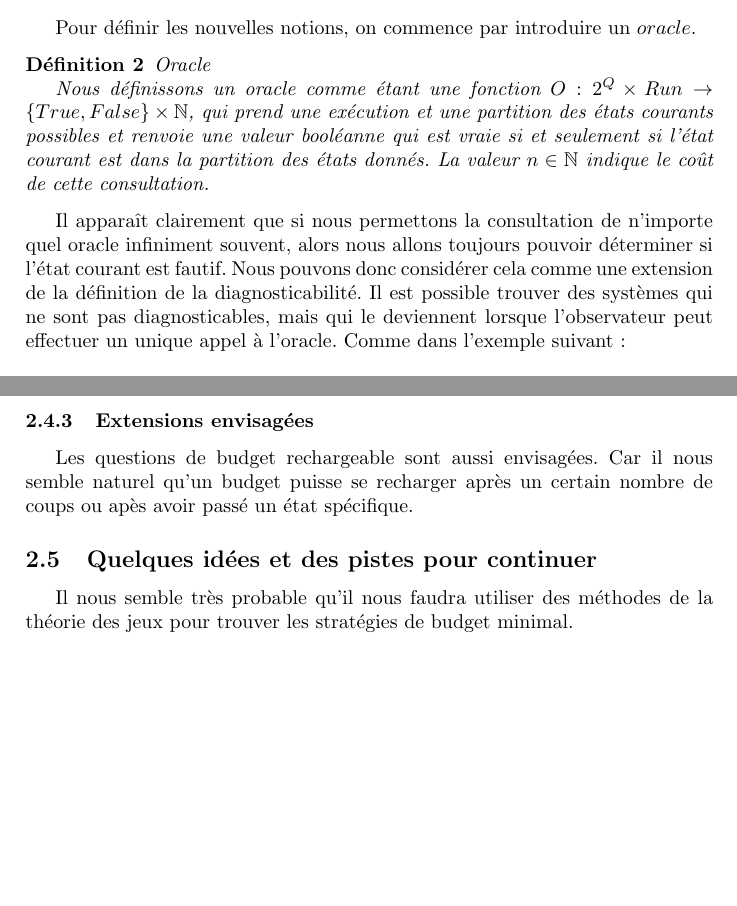
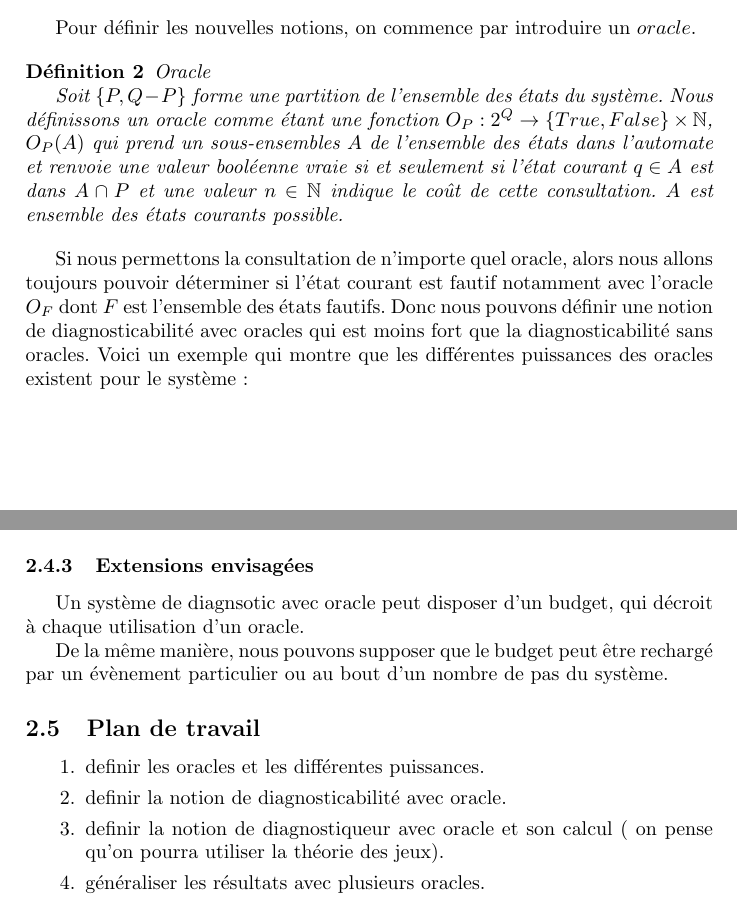
Before and after one commit to xavierm02/Projet-M1, a LaTeX document (plan/plan.tex): two parts of pages 2 and 4 of 4, joined at a grey line, cut so that both start at the same text, the shorter picture padded with empty space. Compiled offline with pdfLaTeX.

Commit message:
correction in the second part

```diff
--- a/plan/plan.tex
+++ b/plan/plan.tex
@@ -65,11 +65,11 @@ Pour d\'efinir les nouvelles notions, on commence par introduire un $oracle$.
 
 \begin{mydef}{Oracle}
 
-  Nous d\'efinissons un oracle comme \'etant une fonction $O: 2^Q\times Run \to \{True, False\} \times \mathbb{N}$, qui prend une ex\'ecution et une partition des \'etats courants possibles et renvoie une valeur bool\'eanne qui est vraie si et seulement si l'\'etat courant est dans la partition des \'etats donn\'es. La valeur $n \in \mathbb{N}$ indique le co\^ut de cette consultation.
+  Soit $\{P,Q-P\}$ forme une partition de l'ensemble des \'etats du syst\`eme. Nous d\'efinissons un oracle comme \'etant une fonction $O_P: 2^Q \to \{True,False\} \times \mathbb{N}$, $O_P(A)$ qui prend un sous-ensembles $A$ de l'ensemble des \'etats dans l'automate et renvoie une valeur bool\'eenne vraie si et seulement si l'\'etat courant $q\in A$ est dans $A\cap P$ et une valeur $n \in \mathbb{N}$ indique le co\^ut de cette consultation. $A$ est ensemble des \'etats courants possible.
 
 \end{mydef}
 
-Il apparaît clairement que si nous permettons la consultation de n'importe quel oracle infiniment souvent, alors nous allons toujours pouvoir d\'eterminer si l'\'etat courant est fautif. Nous pouvons donc consid\'erer cela comme une extension de la d\'efinition de la diagnosticabilit\'e. Il est possible trouver des syst\`emes qui ne sont pas diagnosticables, mais qui le deviennent lorsque l'observateur peut effectuer un unique appel à l'oracle. Comme dans l'exemple suivant:
+Si nous permettons la consultation de n'importe quel oracle, alors nous allons toujours pouvoir d\'eterminer si l'\'etat courant est fautif notamment avec l'oracle $O_F$ dont $F$ est l'ensemble des \'etats fautifs. Donc nous pouvons d\'efinir une notion de diagnosticabilit\'e avec oracles qui est moins fort que la diagnosticabilit\'e sans oracles. Voici un exemple qui montre que les diff\'erentes puissances des oracles existent pour le syst\`eme:
 
 \begin{figure}[H]
   \begin{center}
@@ -134,11 +137,18 @@ Nous pensons introduire une notion de $k$-diagnosticabilit\'e pour \'eviter les
 Dans le cas plus g\'en\'eral, nous allons r\'esoudre le probl\`eme en donnant plusieurs oracles diff\'erents, et essayer de trouver la strat\'egie pour avoir un co\^ut moyen minimal pour diagnostiquer les syst\`emes $k$-diagnosticables.
 
 \subsubsection{Extensions envisag\'ees}
-Les questions de budget rechargeable sont aussi envisag\'ees. Car il nous semble naturel qu'un budget puisse se recharger apr\`es un certain nombre de coups ou ap\`es avoir passé un \'etat sp\'ecifique.
 
-\subsection{Quelques id\'ees et des pistes pour continuer}
+Un système de diagnsotic avec oracle peut disposer d'un budget, qui décroit \`a chaque utilisation d'un oracle.
 
-Il nous semble tr\`es probable qu'il nous faudra utiliser des m\'ethodes de la th\'eorie des jeux pour trouver les strat\'egies de budget minimal.
+De la m\^eme mani\`ere, nous pouvons supposer que le budget peut \^etre recharg\'e par un \'ev\`enement particulier ou au bout d'un nombre de pas du syst\`eme.
 
+\subsection{Plan de travail}
+
+\begin{enumerate}
+\item definir les oracles et les diff\'erentes puissances.
+\item definir la notion de diagnosticabilité avec oracle.
+\item definir la notion de diagnostiqueur avec oracle et son calcul ( on pense qu'on pourra utiliser la théorie des jeux).
+\item g\'en\'eraliser les r\'esultats avec plusieurs oracles.
+\end{enumerate}
 
 \end{document}
```
Also changed, not shown: plan/plan.tex (17 more changed lines).
